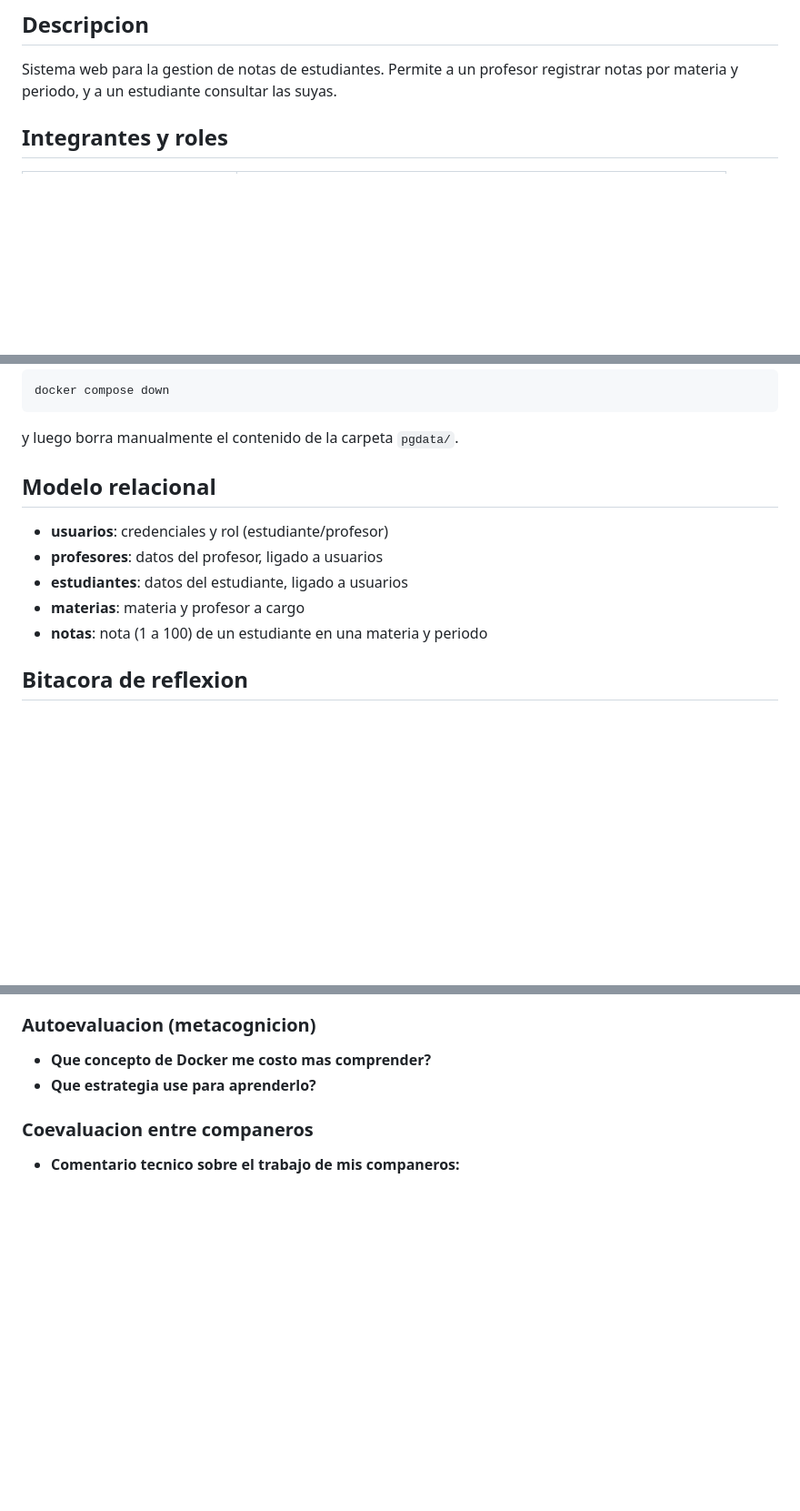
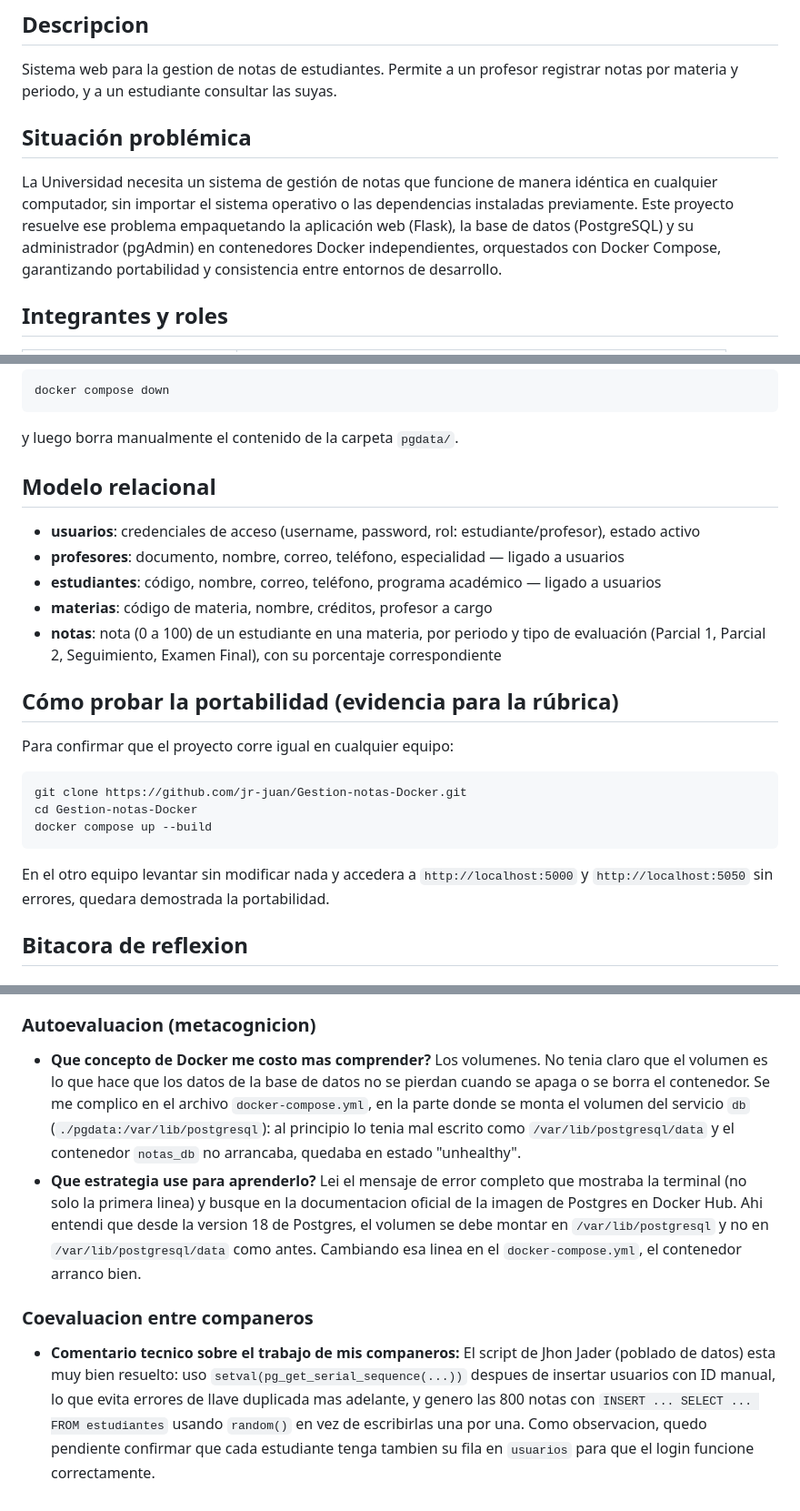
Before and after one commit to jr-juan/Gestion-notas-Docker, a Markdown page: README.md, 3 parts joined by grey strips. Shown at 91% size. Drawn GitHub-style; blank space fills up the shorter version.

Commit message:
Actualizar README

````diff
--- a/README.md
+++ b/README.md
@@ -4,6 +4,16 @@
 Sistema web para la gestion de notas de estudiantes. Permite a un profesor
 registrar notas por materia y periodo, y a un estudiante
 consultar las suyas.
+
+## Situación problémica
+
+La Universidad necesita un sistema de gestión de notas que funcione de manera
+idéntica en cualquier computador, sin importar el sistema
+operativo o las dependencias instaladas previamente. Este proyecto resuelve
+ese problema empaquetando la aplicación web (Flask), la base de datos
+(PostgreSQL) y su administrador (pgAdmin) en contenedores Docker
+independientes, orquestados con Docker Compose, garantizando portabilidad
+y consistencia entre entornos de desarrollo.
 
 ## Integrantes y roles
 
@@ -77,13 +87,30 @@ docker compose down
 ```
 y luego borra manualmente el contenido de la carpeta `pgdata/`.
 
+
 ## Modelo relacional
 
-- **usuarios**: credenciales y rol (estudiante/profesor)
-- **profesores**: datos del profesor, ligado a usuarios
-- **estudiantes**: datos del estudiante, ligado a usuarios
-- **materias**: materia y profesor a cargo
-- **notas**: nota (1 a 100) de un estudiante en una materia y periodo
+- **usuarios**: credenciales de acceso (username, password, rol: estudiante/profesor), estado activo
+- **profesores**: documento, nombre, correo, teléfono, especialidad — ligado a usuarios
+- **estudiantes**: código, nombre, correo, teléfono, programa académico — ligado a usuarios
+- **materias**: código de materia, nombre, créditos, profesor a cargo
+- **notas**: nota (0 a 100) de un estudiante en una materia, por periodo y tipo
+  de evaluación (Parcial 1, Parcial 2, Seguimiento, Examen Final), con su
+  porcentaje correspondiente
+
+## Cómo probar la portabilidad (evidencia para la rúbrica)
+
+Para confirmar que el proyecto corre igual en cualquier equipo:
+
+```bash
+git clone https://github.com/jr-juan/Gestion-notas-Docker.git
+cd Gestion-notas-Docker
+docker compose up --build
+```
+
+En el otro equipo levantar sin modificar nada y accedera a
+`http://localhost:5000` y `http://localhost:5050` sin errores, quedara
+demostrada la portabilidad.
 
 ## Bitacora de reflexion
 
@@ -98,8 +125,26 @@ y luego borra manualmente el contenido de la carpeta `pgdata/`.
 - **Solucion aplicada:** Investigamos y encontramos que la version fijada (`2.9.9`) no tenia wheel precompilado para Python 3.13. Actualizamos `requirements.txt` a `psycopg2-binary==2.9.10`, version que si incluye wheel para esa version de Python, y el build paso sin errores.
 
 ### Autoevaluacion (metacognicion)
-- **Que concepto de Docker me costo mas comprender?**
-- **Que estrategia use para aprenderlo?**
+- **Que concepto de Docker me costo mas comprender?** Los volumenes.
+  No tenia claro que el volumen es lo que hace que los datos de la base
+  de datos no se pierdan cuando se apaga o se borra el contenedor. Se
+  me complico en el archivo `docker-compose.yml`, en la parte donde se
+  monta el volumen del servicio `db` (`./pgdata:/var/lib/postgresql`):
+  al principio lo tenia mal escrito como `/var/lib/postgresql/data` y
+  el contenedor `notas_db` no arrancaba, quedaba en estado "unhealthy".
+- **Que estrategia use para aprenderlo?** Lei el mensaje de error completo
+  que mostraba la terminal (no solo la primera linea) y busque en la
+  documentacion oficial de la imagen de Postgres en Docker Hub. Ahi
+  entendi que desde la version 18 de Postgres, el volumen se debe montar
+  en `/var/lib/postgresql` y no en `/var/lib/postgresql/data` como antes.
+  Cambiando esa linea en el `docker-compose.yml`, el contenedor arranco bien.
 
 ### Coevaluacion entre companeros
-- **Comentario tecnico sobre el trabajo de mis companeros:**
+- **Comentario tecnico sobre el trabajo de mis companeros:** El script de
+  Jhon Jader (poblado de datos) esta muy bien resuelto: uso
+  `setval(pg_get_serial_sequence(...))` despues de insertar usuarios con ID
+  manual, lo que evita errores de llave duplicada mas adelante, y genero las
+  800 notas con `INSERT ... SELECT ... FROM estudiantes` usando `random()`
+  en vez de escribirlas una por una. Como observacion, quedo pendiente
+  confirmar que cada estudiante tenga tambien su fila en `usuarios` para que
+  el login funcione correctamente.
````
